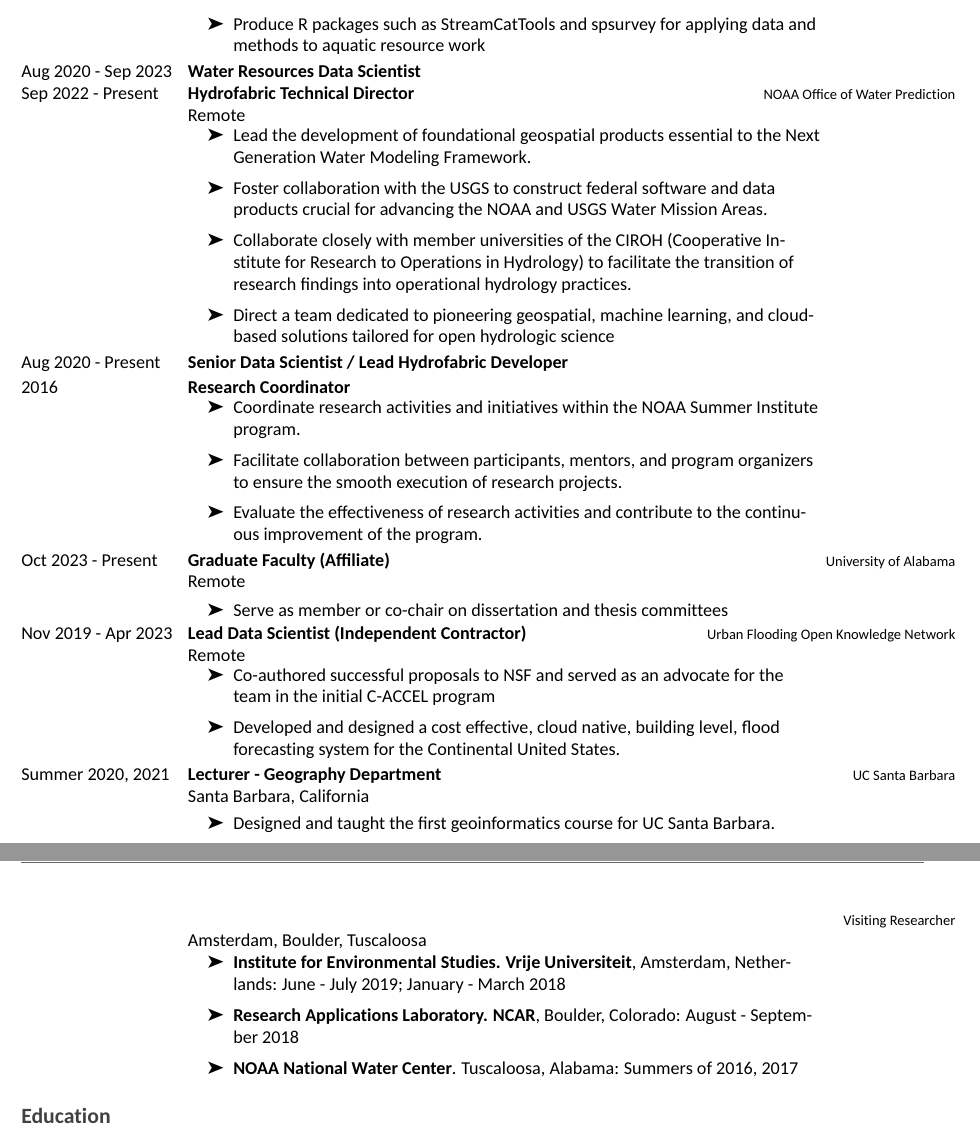
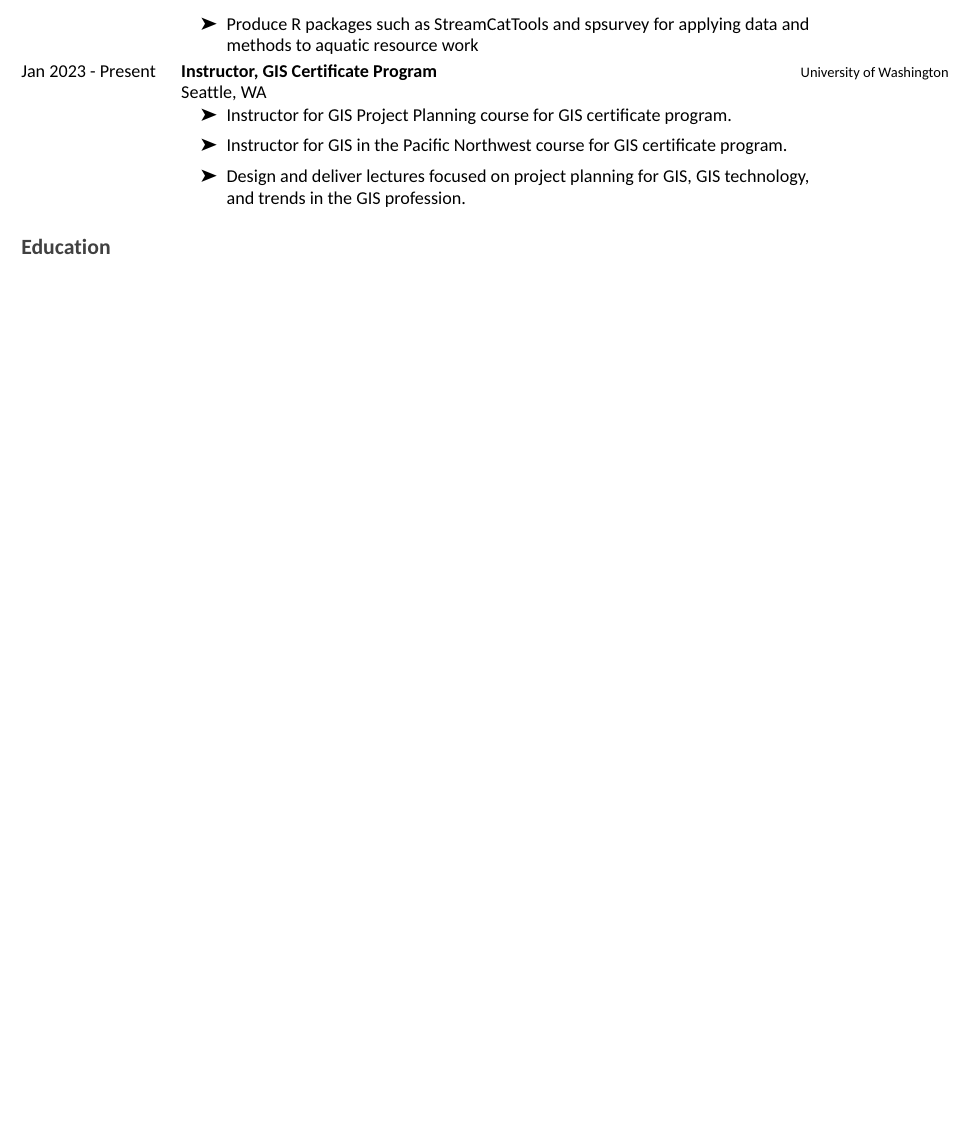
Before and after one commit to mhweber/mhweber, an R Markdown document (CV.Rmd): two parts of pages 1 and 2 of 4 before the commit and part of page 1 of 4 after it, the two joined at a grey line, cut so that both start at the same text, the shorter picture padded with empty space. The pictures show the output file CV.pdf that the author committed with the source.

Commit message:
update cv

````diff
--- a/CV.Rmd
+++ b/CV.Rmd
@@ -61,39 +61,13 @@
           "Produce R packages such as StreamCatTools and spsurvey for applying data and methods to aquatic resource work"
     ),
 
-  "Water Resources Data Scientist", "", "", "Aug 2020 - Sep 2023",
-    character(),
+  "Instructor, GIS Certificate Program", "University of Washington", "Seattle, WA", "Jan 2023 - Present",
+    list("Instructor for GIS Project Planning course for GIS certificate program.",
+"Instructor for GIS in the Pacific Northwest course for GIS certificate program.",
+"Design and deliver lectures focused on project planning for GIS, GIS technology, and trends in the GIS profession."),
 
-  "Hydrofabric Technical Director", "NOAA Office of Water Prediction", "Remote", "Sep 2022 - Present",
-    list("Lead the development of foundational geospatial products essential to the Next Generation Water Modeling Framework.",
-"Foster collaboration with the USGS to construct federal software and data products crucial for advancing the NOAA and USGS Water Mission Areas.",
-"Collaborate closely with member universities of the CIROH (Cooperative Institute for Research to Operations in Hydrology) to facilitate the transition of research findings into operational hydrology practices.",
-"Direct a team dedicated to pioneering geospatial, machine learning, and cloud-based solutions tailored for open hydrologic science"),
 
-  "Senior Data Scientist / Lead Hydrofabric Developer", "", "", "Aug 2020 - Present",
-   character(),
-
-  "Research Coordinator", "", "", "2016",
-    list("Coordinate research activities and initiatives within the NOAA Summer Institute program.",
-        'Facilitate collaboration between participants, mentors, and program organizers to ensure the smooth execution of research projects.',
-        'Evaluate the effectiveness of research activities and contribute to the continuous improvement of the program.'),
-
-   "Graduate Faculty (Affiliate)", "University of Alabama", "Remote", "Oct 2023 - Present",
-    list("Serve as member or co-chair on dissertation and thesis committees"),
-
-  "Lead Data Scientist (Independent Contractor)", "Urban Flooding Open Knowledge Network", "Remote", "Nov 2019 - Apr 2023",
-    list("Co-authored successful proposals to NSF and served as an advocate for the team in the initial C-ACCEL program",
-        "Developed and designed a cost effective, cloud native, building level, flood forecasting system for the Continental United States."),
-
-  "Lecturer - Geography Department", "UC Santa Barbara", "Santa Barbara, California", "Summer 2020, 2021",
-    list("Designed and taught the first geoinformatics course for UC Santa Barbara."),
-
-  "", "Visiting Researcher", "Amsterdam, Boulder, Tuscaloosa", "",
-    list("\\textbf{Institute for Environmental Studies. Vrije Universiteit}, Amsterdam, Netherlands: June - July 2019; January - March 2018",
-         "\\textbf{Research Applications Laboratory. NCAR}, Boulder, Colorado: August - September 2018",
-         "\\textbf{NOAA National Water Center}. Tuscaloosa, Alabama: Summers of 2016, 2017")
-
-) %>%
+)  |>
   detailed_entries(role, dates, company, loc, details)
 ```
 
````
Also changed, not shown: CV.pdf.
